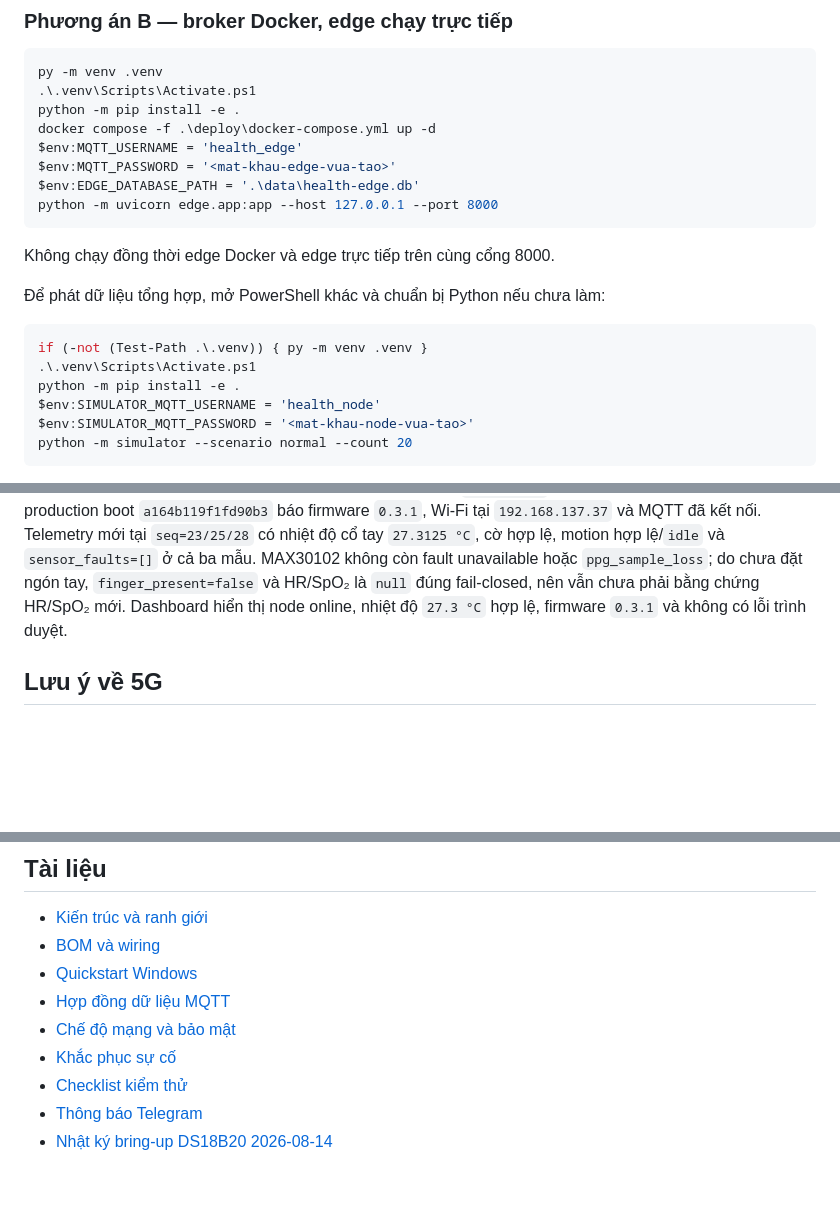
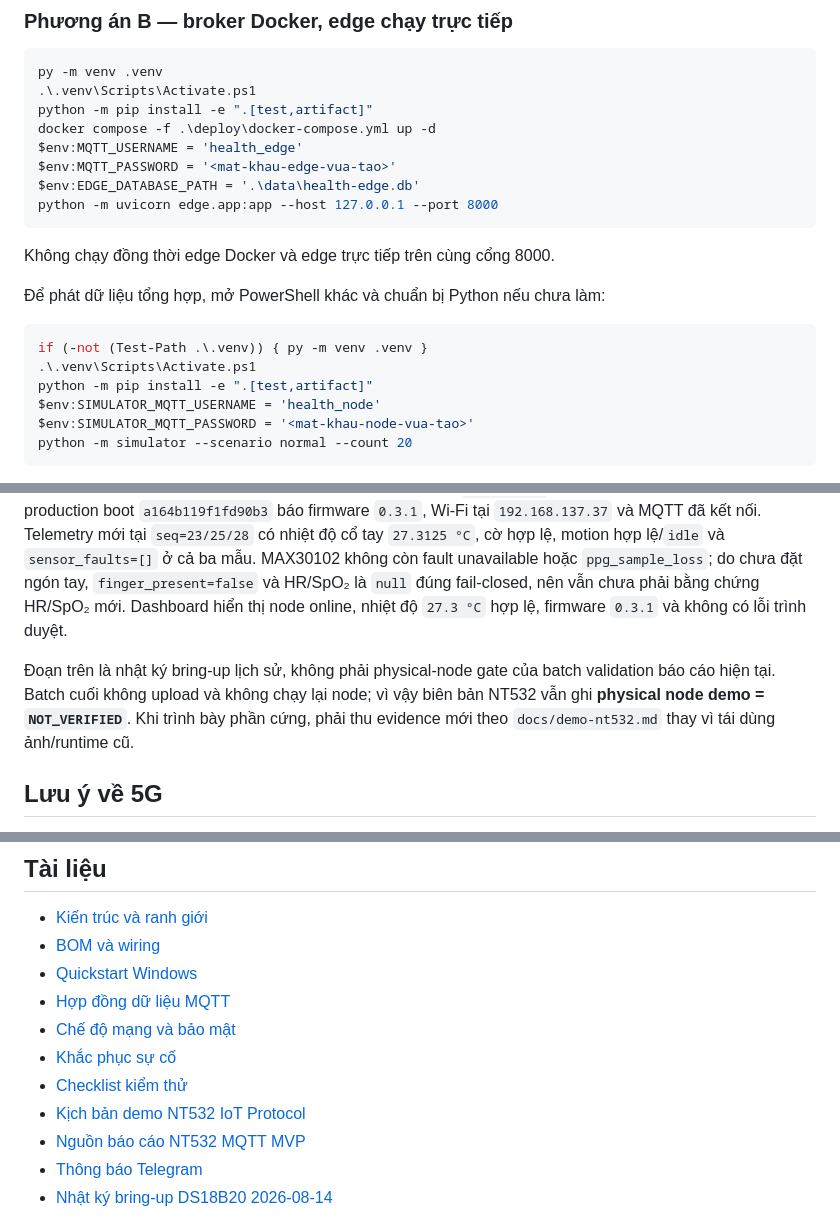
Before and after one commit to trihoang0901/iot-health-edge, a Markdown page: README.md, 3 parts joined by grey strips. GitHub-like rendering; blank space fills up the shorter version.

````diff
--- a/README.md
+++ b/README.md
@@ -44,7 +111,7 @@ Profile `full` chạy cả Mosquitto và edge/dashboard. API chỉ được publ
 ```powershell
 py -m venv .venv
 .\.venv\Scripts\Activate.ps1
-python -m pip install -e .
+python -m pip install -e ".[test,artifact]"
 docker compose -f .\deploy\docker-compose.yml up -d
 $env:MQTT_USERNAME = 'health_edge'
 $env:MQTT_PASSWORD = '<mat-khau-edge-vua-tao>'
@@ -59,7 +126,7 @@ Không chạy đồng thời edge Docker và edge trực tiếp trên cùng cổ
 ```powershell
 if (-not (Test-Path .\.venv)) { py -m venv .venv }
 .\.venv\Scripts\Activate.ps1
-python -m pip install -e .
+python -m pip install -e ".[test,artifact]"
 $env:SIMULATOR_MQTT_USERNAME = 'health_node'
 $env:SIMULATOR_MQTT_PASSWORD = '<mat-khau-node-vua-tao>'
 python -m simulator --scenario normal --count 20
@@ -146,6 +213,12 @@ còn fault unavailable hoặc `ppg_sample_loss`; do chưa đặt ngón tay,
 bằng chứng HR/SpO₂ mới. Dashboard hiển thị node online, nhiệt độ `27.3 °C` hợp
 lệ, firmware `0.3.1` và không có lỗi trình duyệt.
 
+Đoạn trên là nhật ký bring-up lịch sử, không phải physical-node gate của batch
+validation báo cáo hiện tại. Batch cuối không upload và không chạy lại node;
+vì vậy biên bản NT532 vẫn ghi **physical node demo = `NOT_VERIFIED`**. Khi trình
+bày phần cứng, phải thu evidence mới theo `docs/demo-nt532.md` thay vì tái dùng
+ảnh/runtime cũ.
+
 ## Lưu ý về 5G
 
 Nếu NodeMCU và laptop cùng là hai máy ngang hàng trên hotspot điện thoại, MQTT tới broker trên laptop thường chỉ đi trong WLAN cục bộ. Đây là **demo LAN**, không đủ bằng chứng để tuyên bố dữ liệu đã qua 5G.
@@ -168,6 +241,8 @@ giới hạn đã chấp nhận của MVP phi lâm sàng, không phải cơ ch
 - [Chế độ mạng và bảo mật](docs/network-and-security.md)
 - [Khắc phục sự cố](docs/troubleshooting.md)
 - [Checklist kiểm thử](docs/test-checklist.md)
+- [Kịch bản demo NT532 IoT Protocol](docs/demo-nt532.md)
+- [Nguồn báo cáo NT532 MQTT MVP](deliverables/BAO-CAO-NT532-MQTT-MVP.md)
 - [Thông báo Telegram](docs/telegram-notifications.md)
 - [Nhật ký bring-up DS18B20 2026-08-14](docs/journals/2026-08-14-ds18b20-hardware-bringup.md)
 
````
Also changed, not shown: other parts of README.md (+68 -1 lines).
